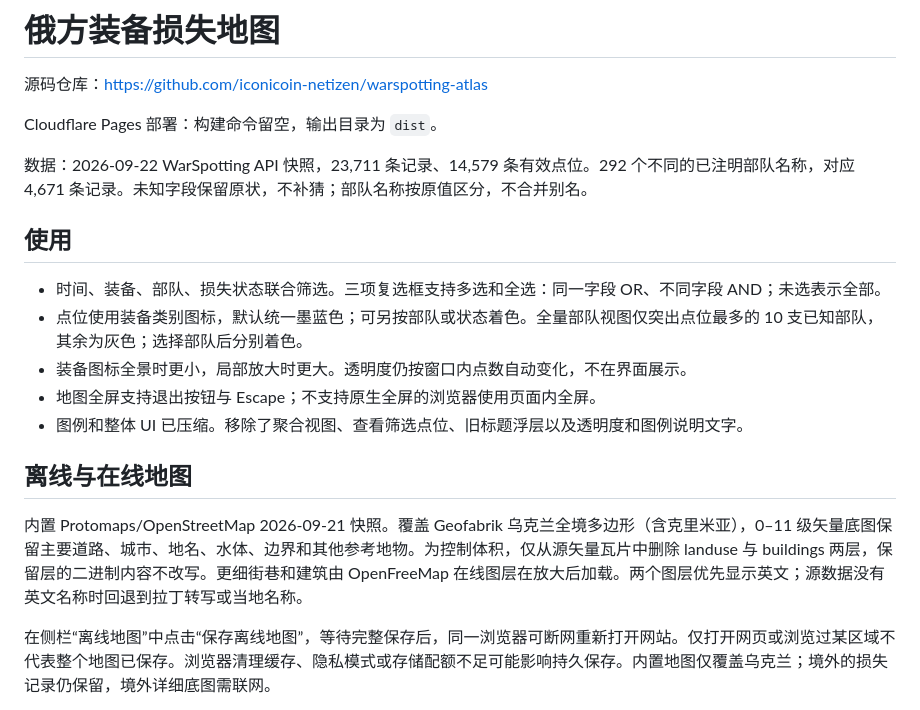
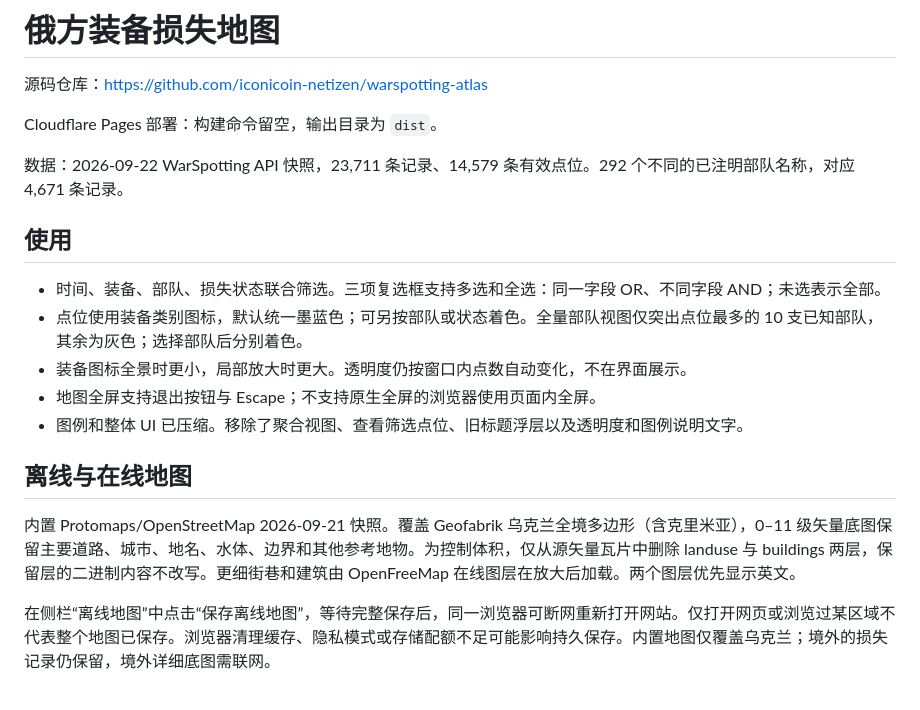
Before and after one commit to iconicoin-netizen/warspotting-atlas, a Markdown page: README.md, the part around the change. GitHub-like rendering.

```diff
--- a/README.md
+++ b/README.md
@@ -4,7 +4,7 @@
 
 Cloudflare Pages 部署：构建命令留空，输出目录为 `dist`。
 
-数据：2026-09-22 WarSpotting API 快照，23,711 条记录、14,579 条有效点位。292 个不同的已注明部队名称，对应 4,671 条记录。未知字段保留原状，不补猜；部队名称按原值区分，不合并别名。
+数据：2026-09-22 WarSpotting API 快照，23,711 条记录、14,579 条有效点位。292 个不同的已注明部队名称，对应 4,671 条记录。
 
 ## 使用
 
@@ -16,7 +16,7 @@ Cloudflare Pages 部署：构建命令留空，输出目录为 `dist`。
 
 ## 离线与在线地图
 
-内置 Protomaps/OpenStreetMap 2026-09-21 快照。覆盖 Geofabrik 乌克兰全境多边形（含克里米亚），0–11 级矢量底图保留主要道路、城市、地名、水体、边界和其他参考地物。为控制体积，仅从源矢量瓦片中删除 landuse 与 buildings 两层，保留层的二进制内容不改写。更细街巷和建筑由 OpenFreeMap 在线图层在放大后加载。两个图层优先显示英文；源数据没有英文名称时回退到拉丁转写或当地名称。
+内置 Protomaps/OpenStreetMap 2026-09-21 快照。覆盖 Geofabrik 乌克兰全境多边形（含克里米亚），0–11 级矢量底图保留主要道路、城市、地名、水体、边界和其他参考地物。为控制体积，仅从源矢量瓦片中删除 landuse 与 buildings 两层，保留层的二进制内容不改写。更细街巷和建筑由 OpenFreeMap 在线图层在放大后加载。两个图层优先显示英文。
 
 在侧栏“离线地图”中点击“保存离线地图”，等待完整保存后，同一浏览器可断网重新打开网站。仅打开网页或浏览过某区域不代表整个地图已保存。浏览器清理缓存、隐私模式或存储配额不足可能影响持久保存。内置地图仅覆盖乌克兰；境外的损失记录仍保留，境外详细底图需联网。
 
```
